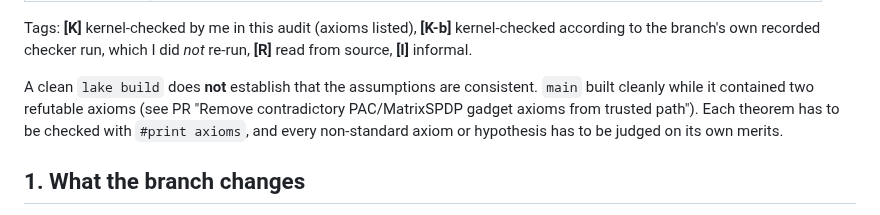
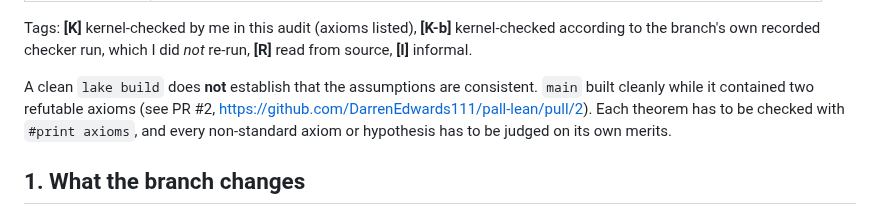
Before and after one commit to DarrenEdwards111/pall-lean, a Markdown page: research-audits/godmove-branch-audit.md, the part around the change. Drawn GitHub-style.

```diff
--- a/research-audits/godmove-branch-audit.md
+++ b/research-audits/godmove-branch-audit.md
@@ -14,7 +14,7 @@ Tags: **[K]** kernel-checked by me in this audit (axioms listed), **[K-b]** kern
 recorded checker run, which I did *not* re-run, **[R]** read from source, **[I]** informal.
 
 A clean `lake build` does **not** establish that the assumptions are consistent. `main` built cleanly while it
-contained two refutable axioms (see PR "Remove contradictory PAC/MatrixSPDP gadget axioms from trusted path"). Each
+contained two refutable axioms (see PR #2, https://github.com/DarrenEdwards111/pall-lean/pull/2). Each
 theorem has to be checked with `#print axioms`, and every non-standard axiom or hypothesis has to be judged on
 its own merits.
 
```
Also changed, not shown: docs/RESEARCH_NOTES.md (+15 -0 lines).
